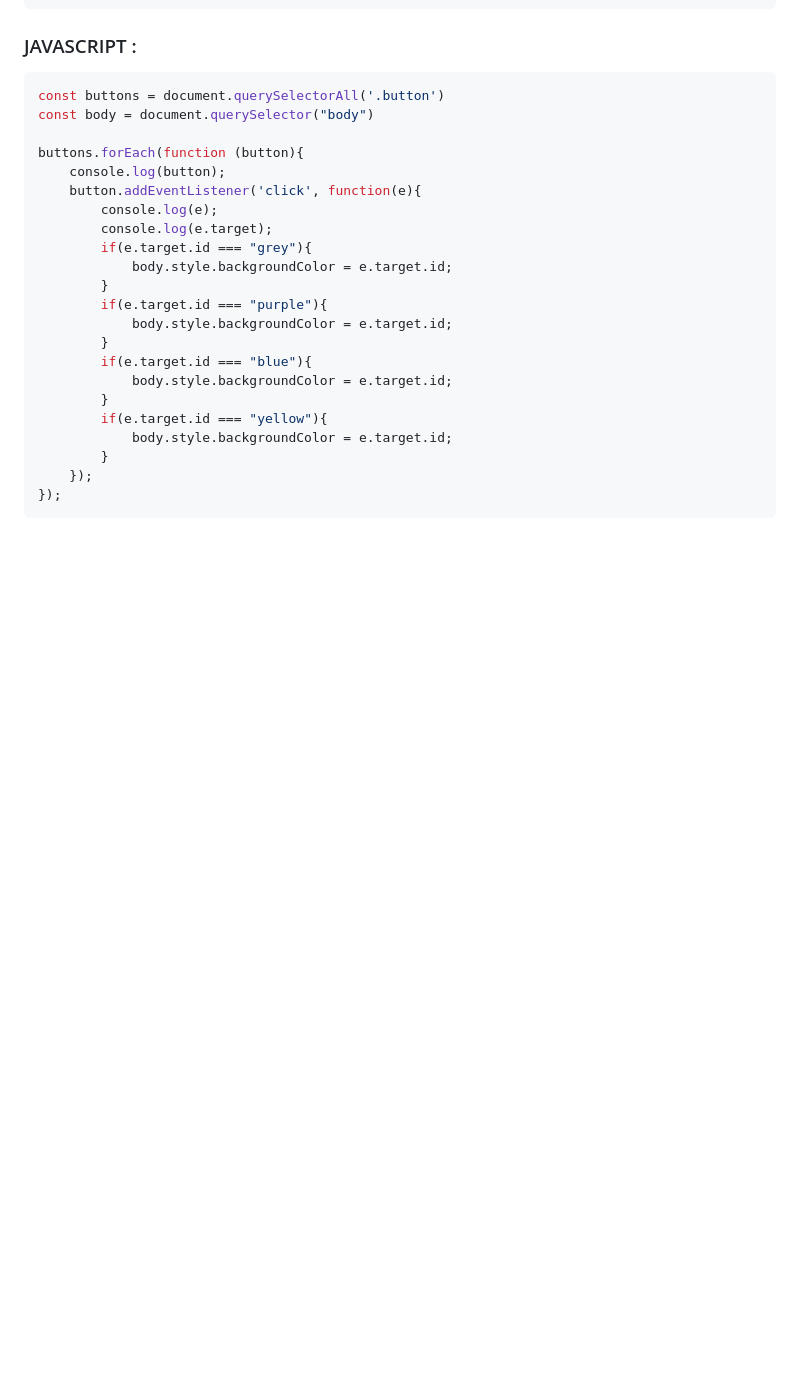
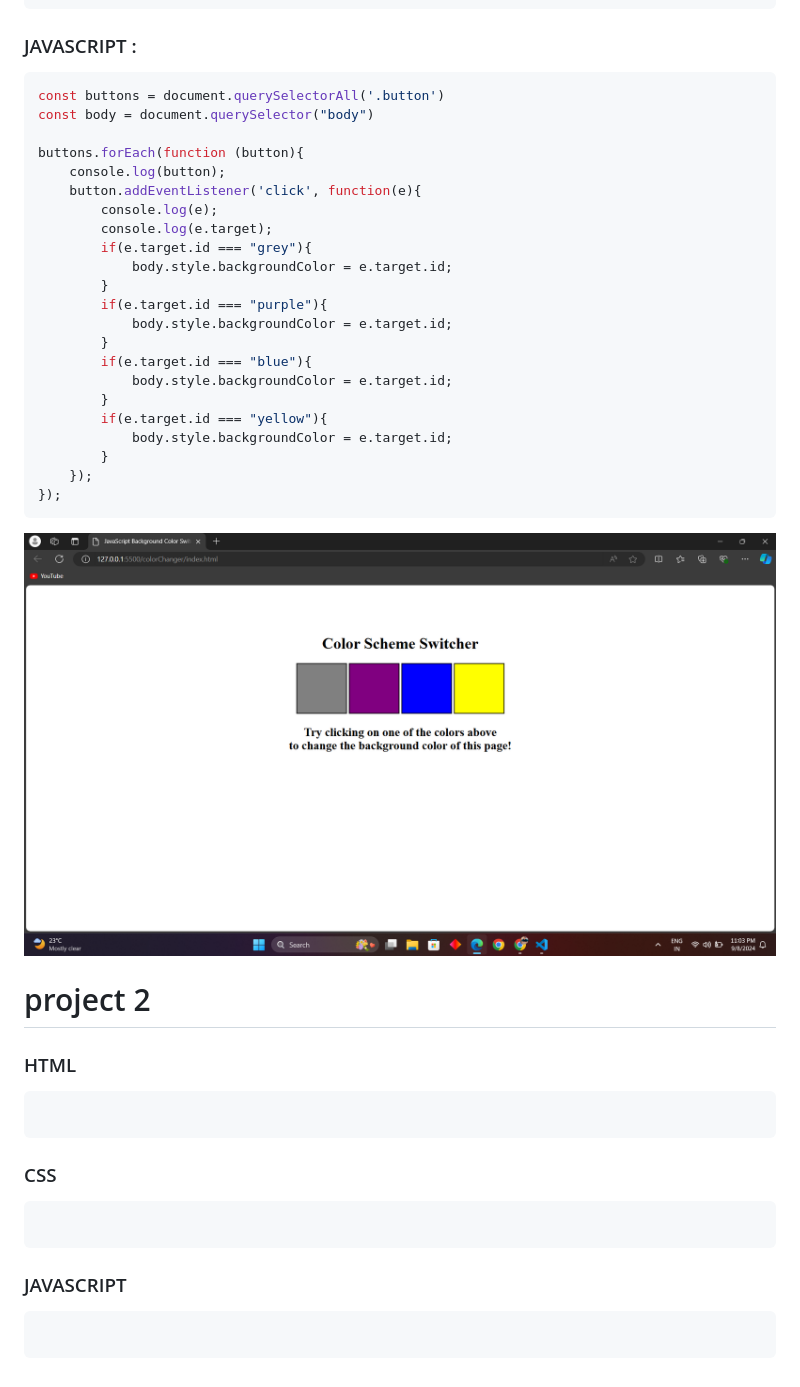
Before and after one commit to Parth-S-Mahale/chai-aur-javascript, a Markdown page: 05_projects/projectsset1.md, the part around the change. Drawn GitHub-style; pictures changed too: 05_projects/image.png (added); blank space fills up the shorter version.

Commit message:
README.md commit

````diff
--- a/05_projects/projectsset1.md
+++ b/05_projects/projectsset1.md
@@ -103,3 +103,20 @@ buttons.forEach(function (button){
     });
 });
 ```
+
+![alt text](image.png)
+
+# project 2
+
+### HTML
+```HTML
+
+```
+### CSS
+```CSS
+
+```
+### JAVASCRIPT
+```JAVASCRIPT
+
+```
````
